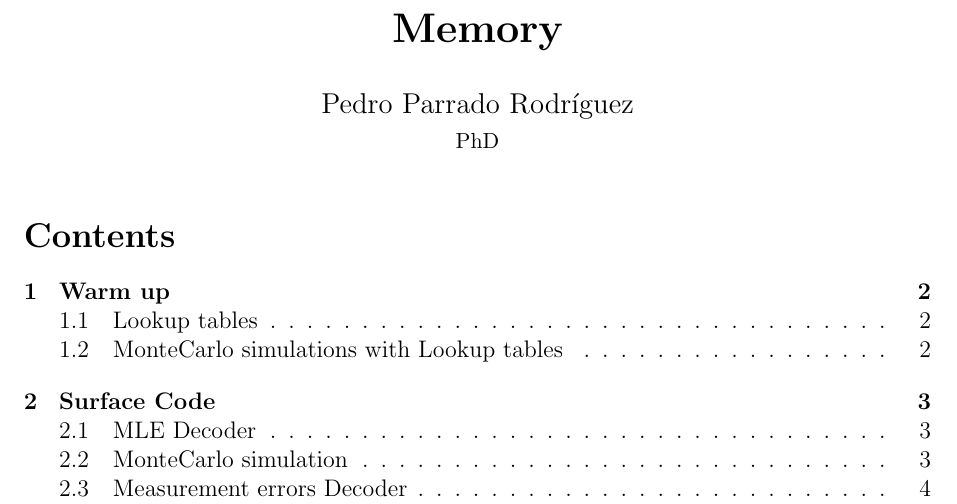
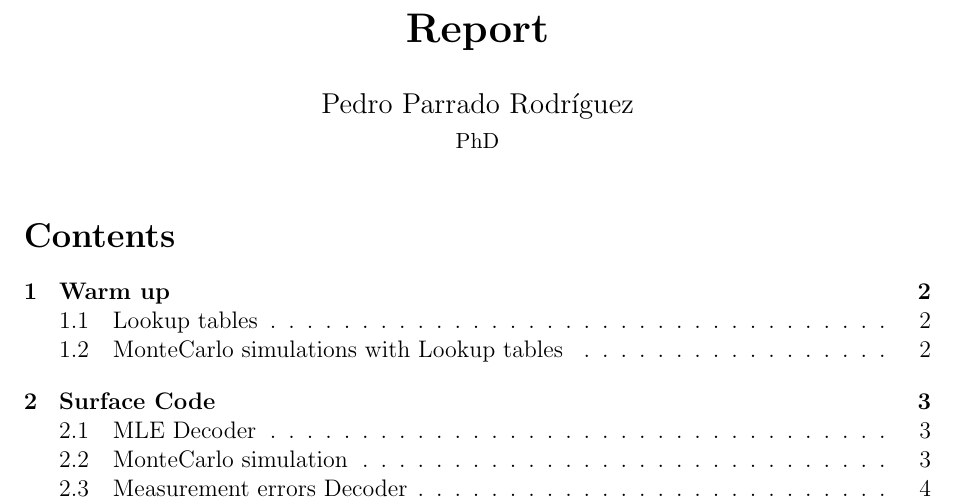
Before and after one commit to pedroparrado/phdmemo, a LaTeX document (Memo.tex): part of page 1 of 16, cut at the place of the change. Compiled offline with pdfLaTeX.

```diff
--- a/Memo.tex
+++ b/Memo.tex
@@ -17,7 +17,7 @@
 \author{Pedro Parrado Rodríguez\\* {\small PhD}}
 
 
-\title{{\bf{Memory}}}
+\title{{\bf{Report}}}
 
 % La fecha de entrega del informe y el número de la versión (1ª, 2ª, 3ª,..)
 \date{{\scriptsize }}
```
Also changed, not shown: Memo.pdf (added), 1 other file.
